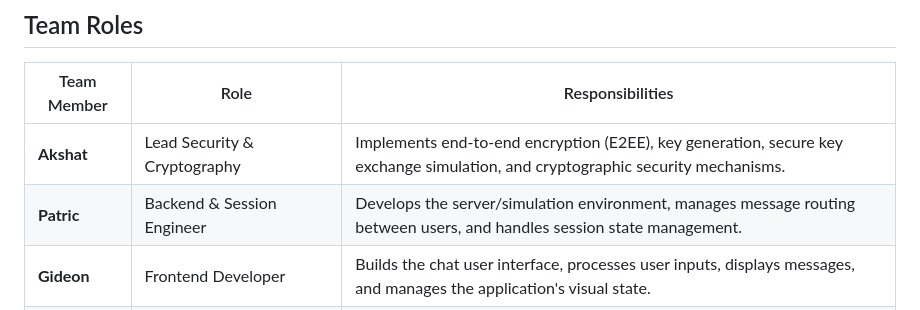
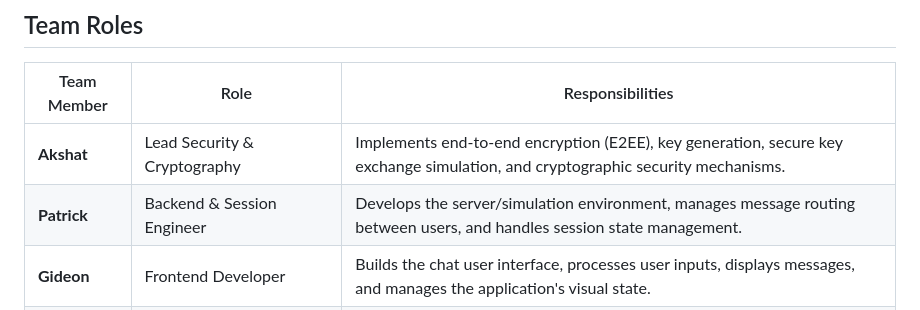
Before and after one commit to Cyber-Akshat/Secure-Chat-App-Simulation-, a Markdown page: README.md, the part around the change. Drawn GitHub-style.

Commit message:
Correct team member name from 'Patric' to 'Patrick'

```diff
--- a/README.md
+++ b/README.md
@@ -12,7 +12,7 @@ The Secure Chat App Simulation project aims to create a simple encrypted chat ap
 | Team Member | Role | Responsibilities |
 |-------------|------|------------------|
 | **Akshat** | Lead Security & Cryptography | Implements end-to-end encryption (E2EE), key generation, secure key exchange simulation, and cryptographic security mechanisms. |
-| **Patric** | Backend & Session Engineer | Develops the server/simulation environment, manages message routing between users, and handles session state management. |
+| **Patrick** | Backend & Session Engineer | Develops the server/simulation environment, manages message routing between users, and handles session state management. |
 | **Gideon** | Frontend Developer | Builds the chat user interface, processes user inputs, displays messages, and manages the application's visual state. |
 | **Mitchell** | Application Security & History Specialist | Implements input sanitization (XSS protection), secures message history storage, and performs vulnerability assessment and security testing. |
 
```
